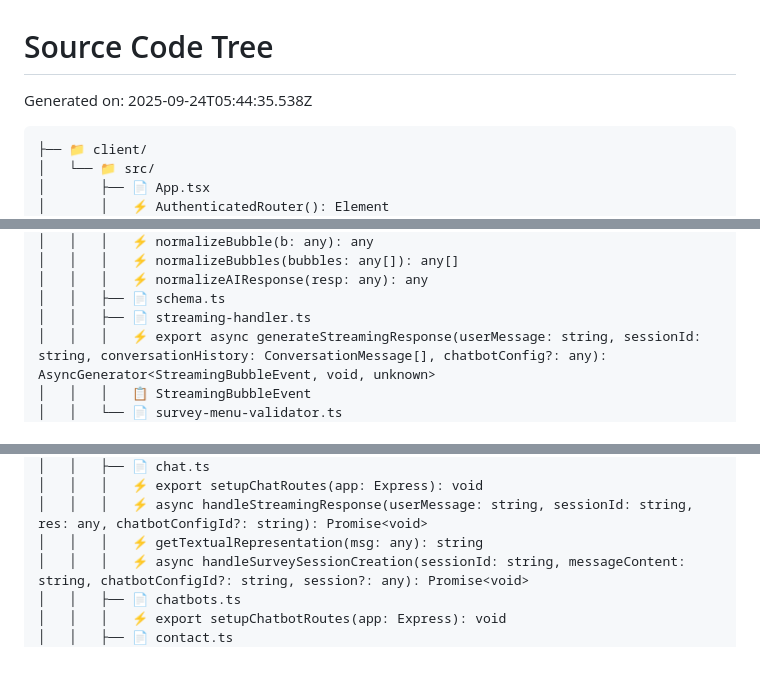
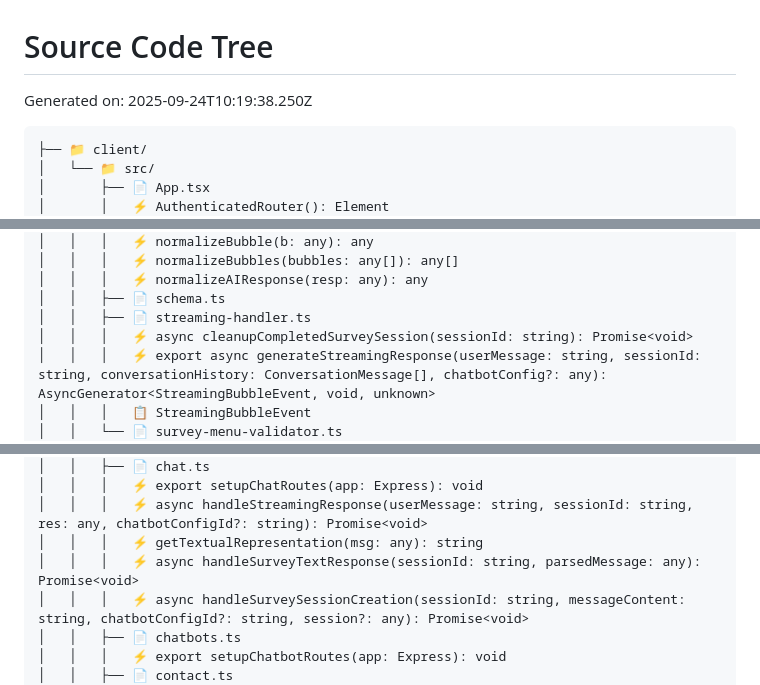
Before and after one commit to MikPoik/BotTailor, a Markdown page: tree.md, 3 parts joined by grey strips. Rendered like a GitHub page; blank space fills up the shorter version.

Commit message:
Checkpoint before assistant change: Improve survey completion logic to prevent repeated context injections
Add `handleSurveyTextResponse` to address the issue of survey completion context being injected multiple times instead of once.

Replit-Commit-Author: Assistant

````diff
--- a/tree.md
+++ b/tree.md
@@ -1,6 +1,6 @@
 # Source Code Tree
 
-Generated on: 2025-09-24T05:44:35.538Z
+Generated on: 2025-09-24T10:19:38.250Z
 
 
 ```
@@ -310,6 +311,7 @@ Generated on: 2025-09-24T05:44:35.538Z
 │   │   │   ⚡ normalizeAIResponse(resp: any): any
 │   │   ├── 📄 schema.ts
 │   │   ├── 📄 streaming-handler.ts
+│   │   │   ⚡ async cleanupCompletedSurveySession(sessionId: string): Promise<void>
 │   │   │   ⚡ export async generateStreamingResponse(userMessage: string, sessionId: string, conversationHistory: ConversationMessage[], chatbotConfig?: any): AsyncGenerator<StreamingBubbleEvent, void, unknown>
 │   │   │   📋 StreamingBubbleEvent
 │   │   └── 📄 survey-menu-validator.ts
@@ -338,6 +340,7 @@ Generated on: 2025-09-24T05:44:35.538Z
 │   │   │   ⚡ export setupChatRoutes(app: Express): void
 │   │   │   ⚡ async handleStreamingResponse(userMessage: string, sessionId: string, res: any, chatbotConfigId?: string): Promise<void>
 │   │   │   ⚡ getTextualRepresentation(msg: any): string
+│   │   │   ⚡ async handleSurveyTextResponse(sessionId: string, parsedMessage: any): Promise<void>
 │   │   │   ⚡ async handleSurveySessionCreation(sessionId: string, messageContent: string, chatbotConfigId?: string, session?: any): Promise<void>
 │   │   ├── 📄 chatbots.ts
 │   │   │   ⚡ export setupChatbotRoutes(app: Express): void
````
Also changed, not shown: other parts of tree.md (+2 -1 lines).
